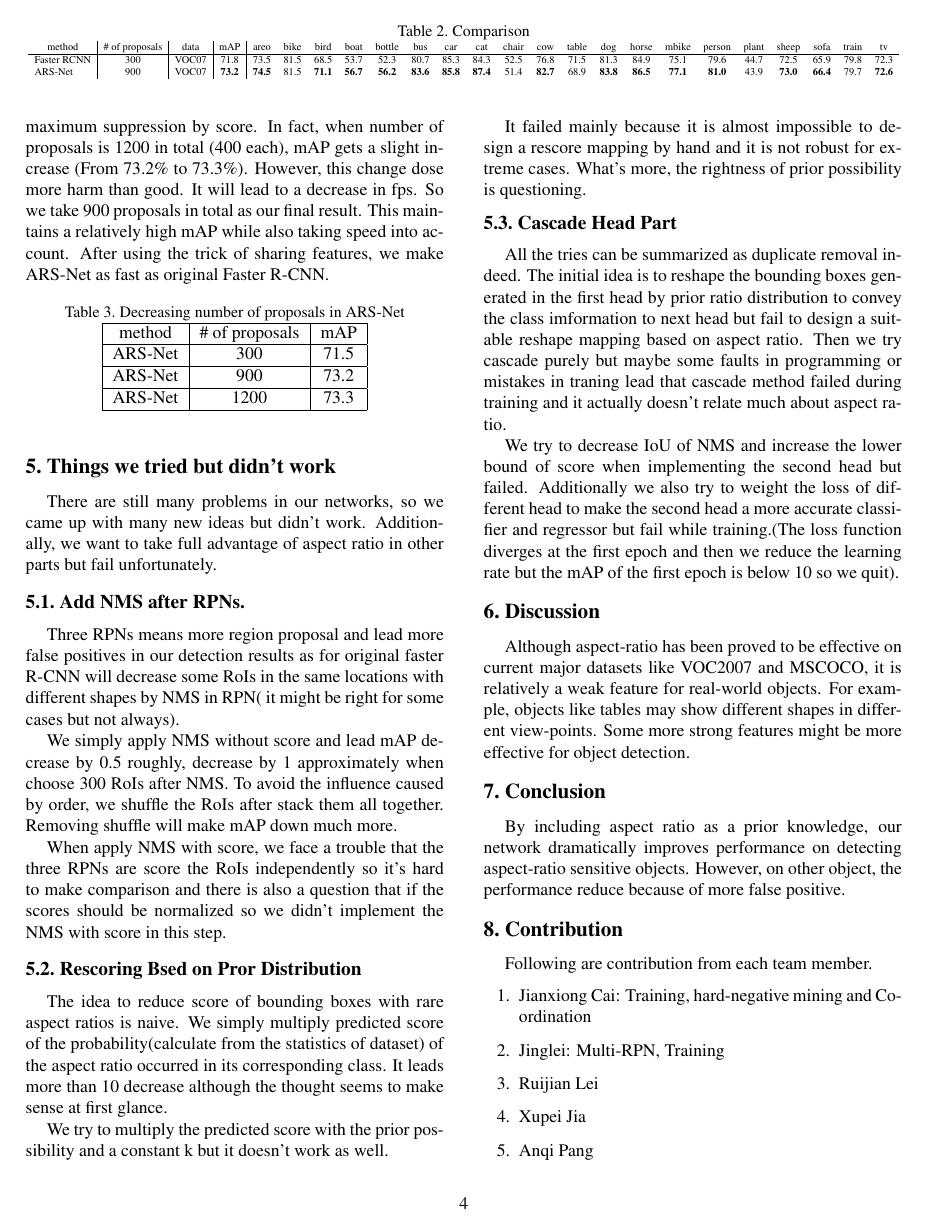
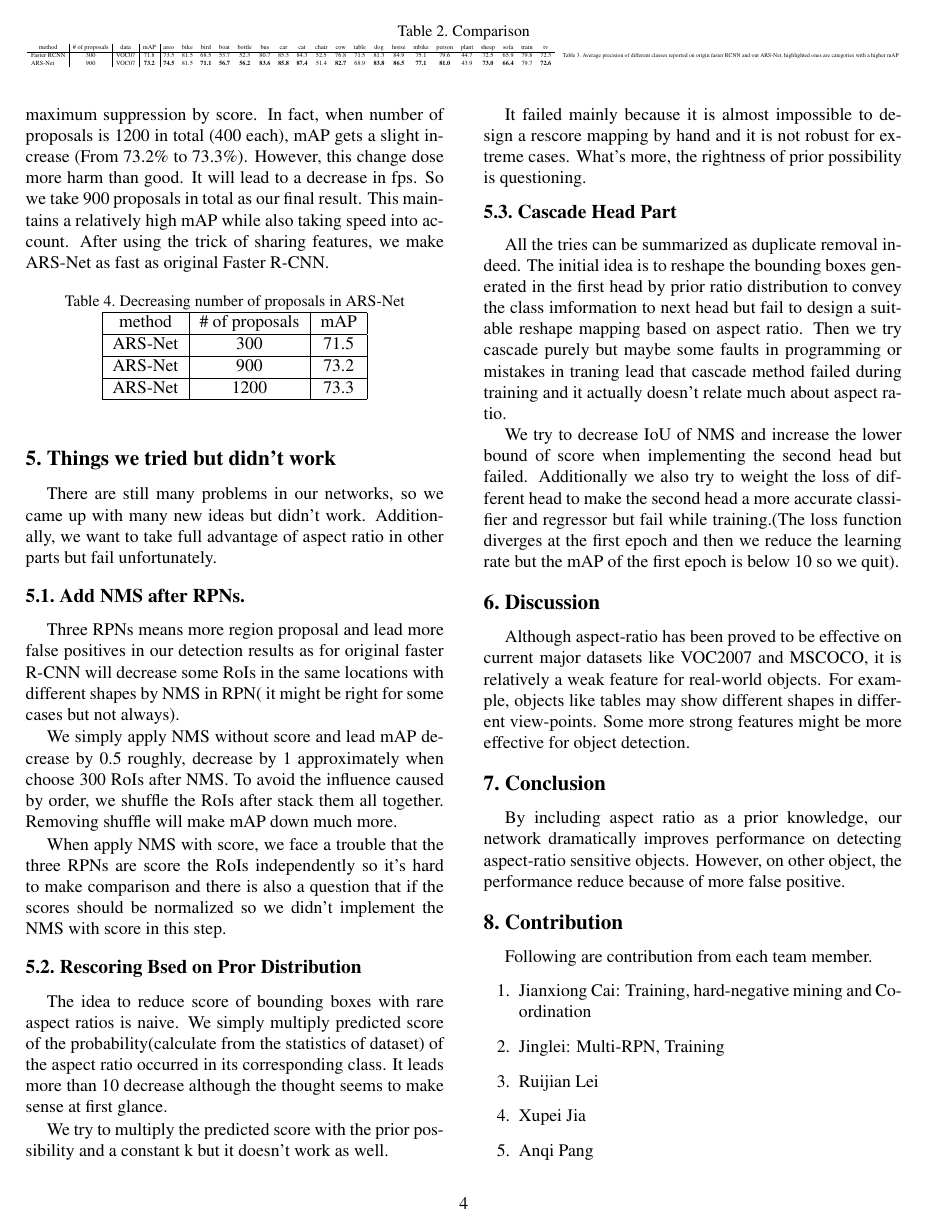
Before and after one commit to jianxiongcai/ARSNet, a LaTeX paper (Report/egpaper_final.tex): page 4 of 5. Compiled offline with pdfLaTeX.

Commit message:
Update egpaper_final.tex

```diff
--- a/Report/egpaper_final.tex
+++ b/Report/egpaper_final.tex
@@ -213,6 +213,7 @@ Faster RCNN      & 300 & VOC07 & 71.8 & 73.5 & 81.5 & 68.5 & 53.7 & 52.3 & 80.7
 
 ARS-Net   		  & 900 & VOC07 &\textbf{73.2}  & \textbf{74.5} & 81.5 & \textbf{71.1} & \textbf{56.7} & \textbf{56.2} & \textbf{83.6} & \textbf{85.8} & \textbf{87.4} & 51.4 & \textbf{82.7} & 68.9 & \textbf{83.8} & \textbf{86.5} & \textbf{77.1} &  \textbf{81.0} & 43.9 & \textbf{73.0} & \textbf{66.4} & 79.7 & \textbf{72.6}
 \end{tabular}
+\caption{Average precision of different classes reported on origin faster RCNN and out ARS-Net, highlighted ones are categories with a higher mAP}
 }
 \end{table*}
 
```
